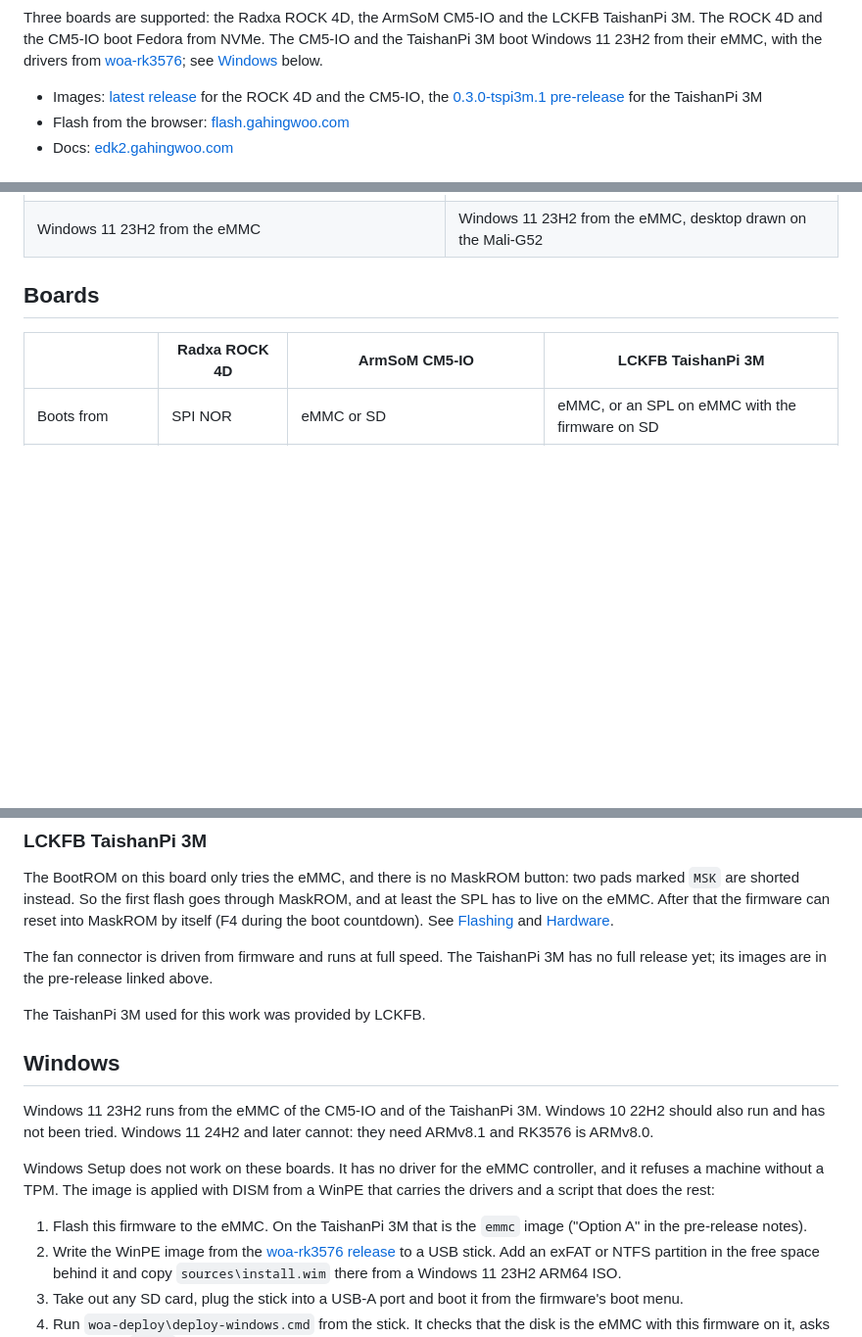
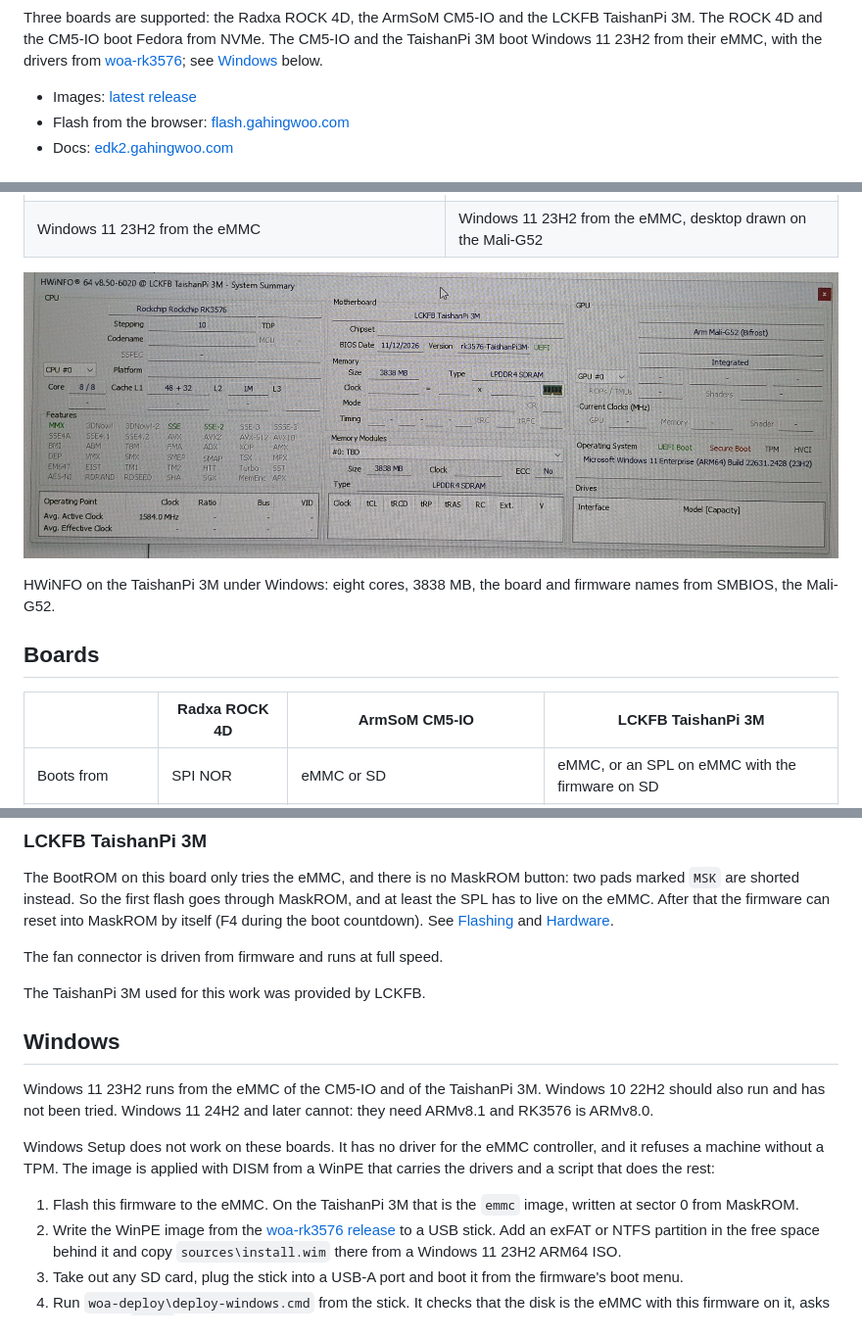
Before and after one commit to gahingwoo/edk2-rk3576, a Markdown page: README.md, 3 parts joined by grey strips. Shown at 98% size. GitHub-like rendering; pictures changed too: docs/imgs/tspi3m-hwinfo.jpg (added); blank space fills up the shorter version.

Commit message:
docs: point at release 0.3.0 for the TaishanPi 3M; a HWiNFO photo
Signed-off-by: gahingwoo <gahing@gahingwoo.com>

```diff
--- a/README.md
+++ b/README.md
@@ -18,9 +18,6 @@ the TaishanPi 3M boot Windows 11 23H2 from their eMMC, with the drivers from
 [Windows](#windows) below.
 
 - Images: [latest release](https://github.com/gahingwoo/edk2-rk3576/releases/latest)
-  for the ROCK 4D and the CM5-IO, the
-  [0.3.0-tspi3m.1 pre-release](https://github.com/gahingwoo/edk2-rk3576/releases/tag/0.3.0-tspi3m.1)
-  for the TaishanPi 3M
 - Flash from the browser: [flash.gahingwoo.com](https://flash.gahingwoo.com/)
 - Docs: [edk2.gahingwoo.com](https://edk2.gahingwoo.com/)
 
@@ -37,6 +34,11 @@ the TaishanPi 3M boot Windows 11 23H2 from their eMMC, with the drivers from
 |---|---|
 | ![Windows 11 on CM5-IO](docs/imgs/cm5io-win11-desktop.jpg) | ![Windows 11 on TaishanPi 3M](docs/imgs/tspi3m-win11-desktop.jpg) |
 | Windows 11 23H2 from the eMMC | Windows 11 23H2 from the eMMC, desktop drawn on the Mali-G52 |
+
+![HWiNFO system summary on the TaishanPi 3M](docs/imgs/tspi3m-hwinfo.jpg)
+
+HWiNFO on the TaishanPi 3M under Windows: eight cores, 3838 MB, the board and
+firmware names from SMBIOS, the Mali-G52.
 
 ## Boards
 
@@ -64,9 +66,7 @@ firmware can reset into MaskROM by itself (F4 during the boot countdown). See
 [Flashing](docs/FLASHING.md#lckfb-taishanpi-3m) and
 [Hardware](docs/HARDWARE.md#lckfb-taishanpi-3m).
 
-The fan connector is driven from firmware and runs at full speed. The
-TaishanPi 3M has no full release yet; its images are in the pre-release
-linked above.
+The fan connector is driven from firmware and runs at full speed.
 
 The TaishanPi 3M used for this work was provided by LCKFB.
 
@@ -81,7 +81,7 @@ controller, and it refuses a machine without a TPM. The image is applied with
 DISM from a WinPE that carries the drivers and a script that does the rest:
 
 1. Flash this firmware to the eMMC. On the TaishanPi 3M that is the
-   `emmc` image ("Option A" in the pre-release notes).
+   `emmc` image, written at sector 0 from MaskROM.
 2. Write the WinPE image from the
    [woa-rk3576 release](https://github.com/gahingwoo/woa-rk3576/releases/latest)
    to a USB stick. Add an exFAT or NTFS partition in the free space behind it
```
Also changed, not shown: docs/FLASHING.md (+4 -2 lines), docs/index.md (+5 -2 lines).
